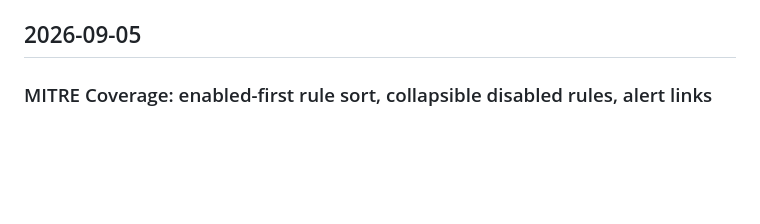
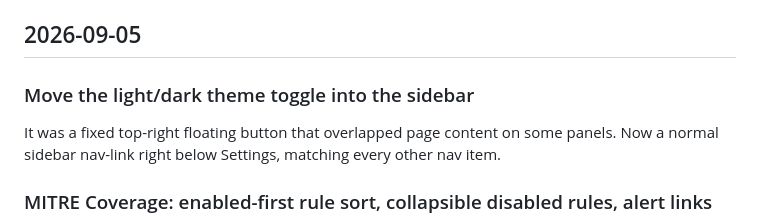
Before and after one commit to n0sfs/micro-dfir, a Markdown page: CHANGELOG.md, the part around the change. Drawn GitHub-style; blank space fills up the shorter version.

Commit message:
CHANGELOG: add theme toggle relocation entry

```diff
--- a/CHANGELOG.md
+++ b/CHANGELOG.md
@@ -9,6 +9,11 @@ fixes don't need their own line; group them into the feature they support. Newes
 Full commit-level detail is always available via `git log`.
 
 ## 2026-09-05
+
+### Move the light/dark theme toggle into the sidebar
+
+It was a fixed top-right floating button that overlapped page content on some panels.
+Now a normal sidebar nav-link right below Settings, matching every other nav item.
 
 ### MITRE Coverage: enabled-first rule sort, collapsible disabled rules, alert links
 
```
